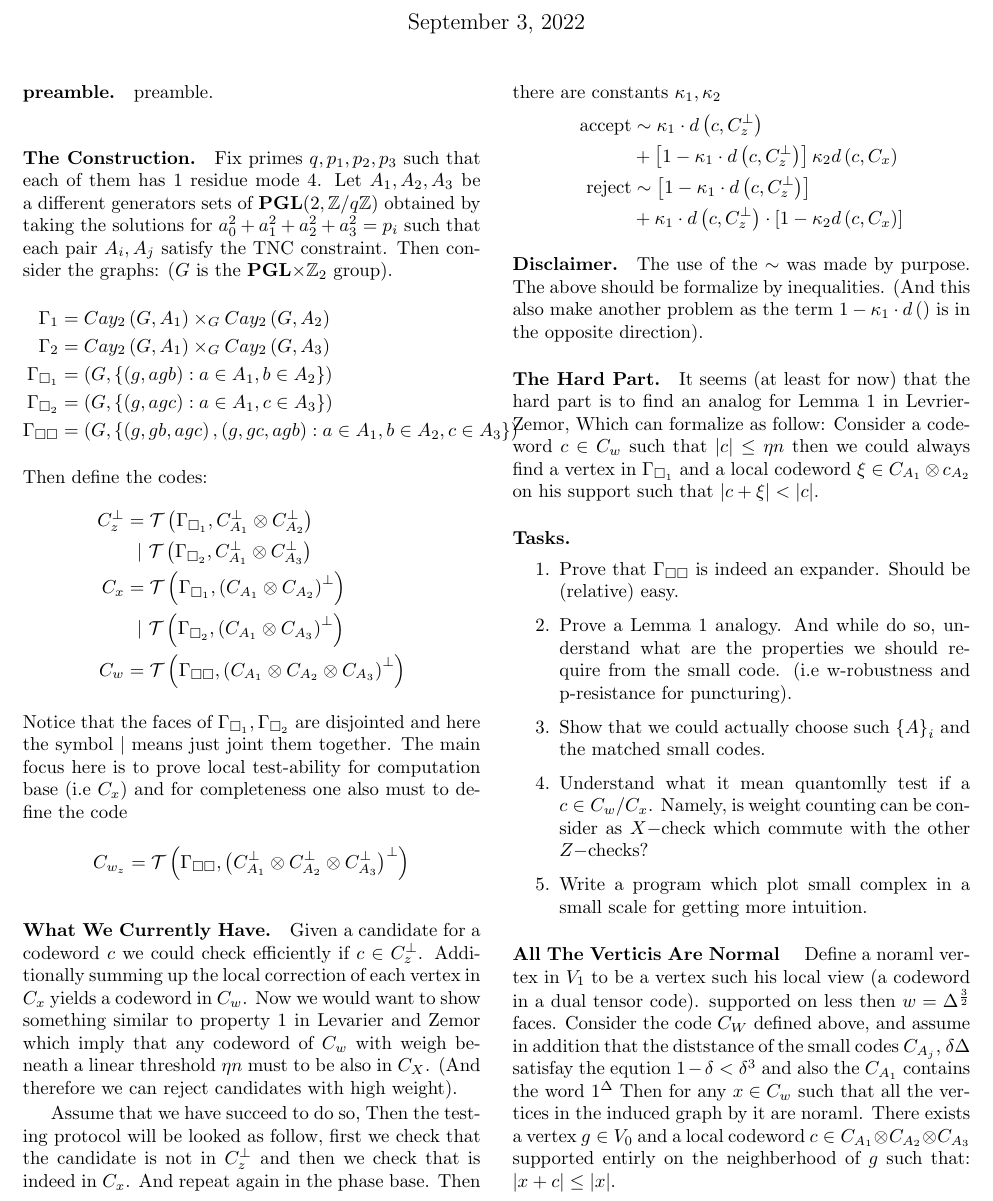
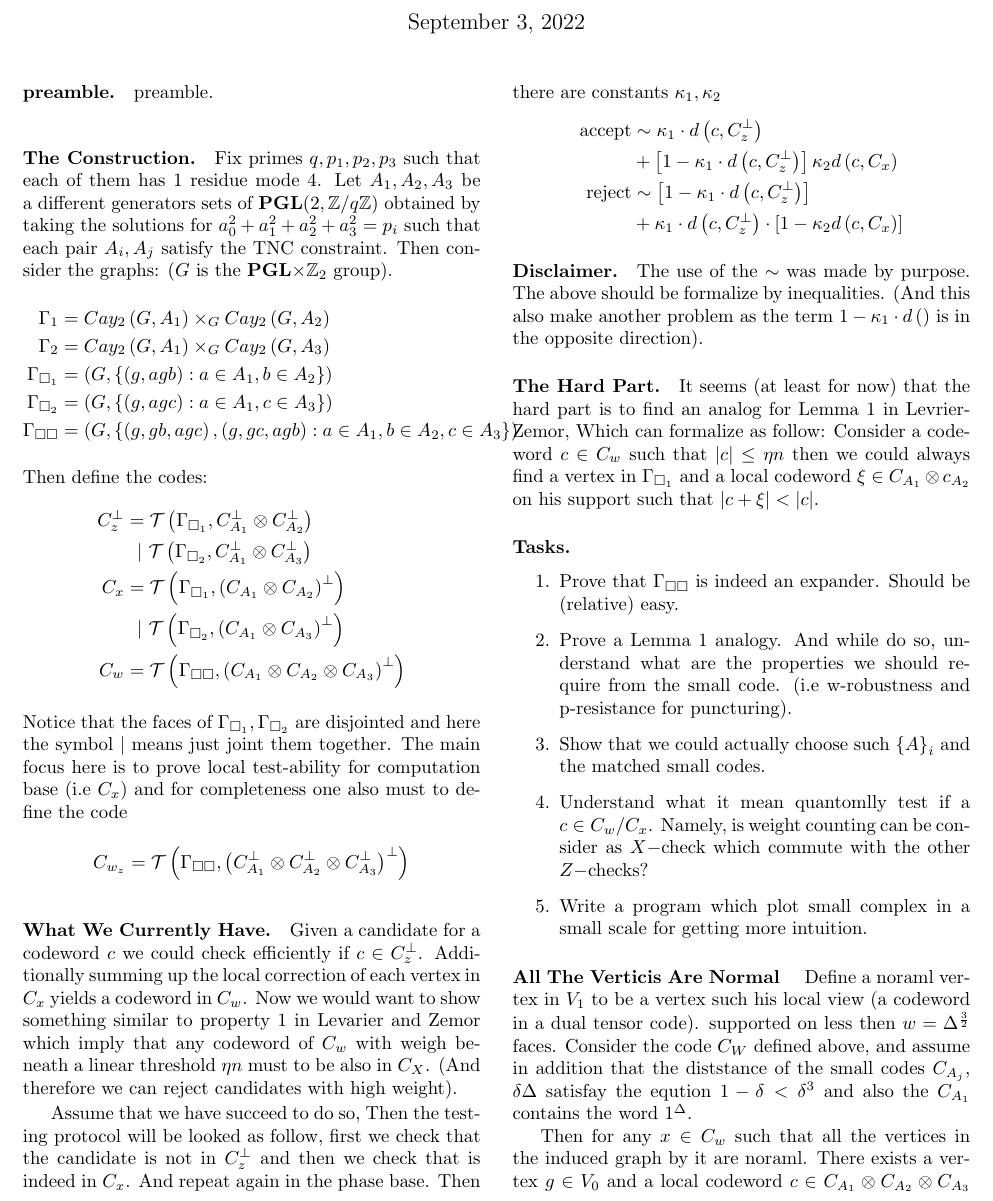
Before and after one commit to dudupo/Academic, a LaTeX document (projects/NLTES_project/ltc.tex): part of page 1 of 2, cut so that both start at the same text. Compiled offline with pdfLaTeX.

Commit message:
compiling -Sat Sep  3 04:58:00 PM IDT 2022

```diff
--- a/projects/NLTES_project/ltc.tex
+++ b/projects/NLTES_project/ltc.tex
@@ -117,7 +117,9 @@
 	supported on less then $w = \Delta^\frac{3}{2}$ faces.
 	Consider the code $C_{W}$ defined above, and assume in addition that the diststance of
       the small codes $C_{A_{j}}$, $\delta \Delta$ satisfay the eqution $ 1 - \delta < \delta^{3} $ and also the $ C_{A_{1}}  $
-      contains the word $ 1^{\Delta} $
+      contains the word $ 1^{\Delta} $.
+
+
 	Then for any $x \in C_{w}$ such that all the vertices in the induced graph by it are noraml.
 	There exists a vertex $ g \in V_{0} $ and a local codeword $ c \in C_{A_1} \otimes C_{A_2} \otimes C_{A_3} $ supported entirly on the neighberhood of $ g $ such that:
 	$ |x + c| \le |x| $.
```
Also changed, not shown: projects/pdfs/ltc.pdf.
